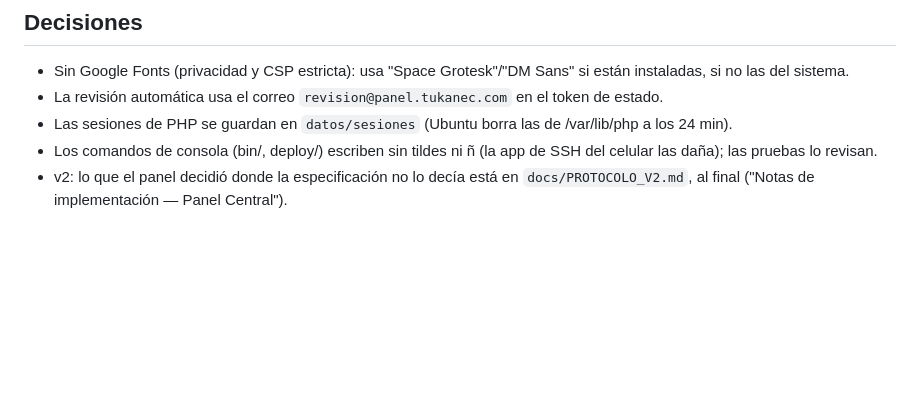
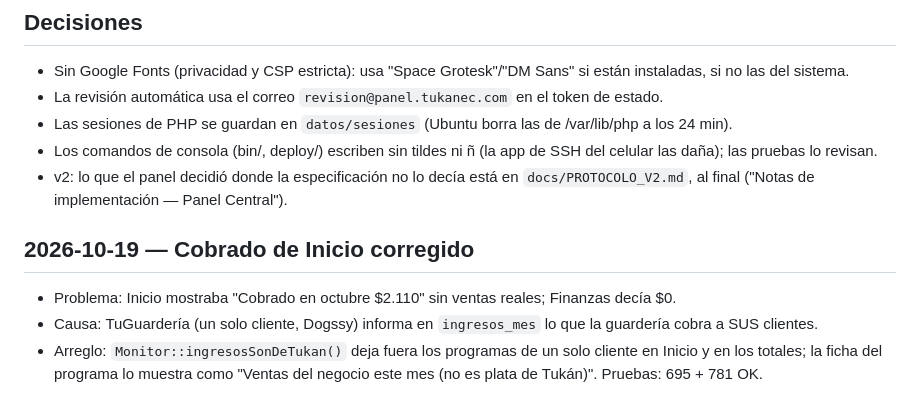
Before and after one commit to qfcorp/tukan-central, a Markdown page: BLOC_DE_NOTAS.md, the part around the change. Drawn GitHub-style; blank space fills up the shorter version.

Commit message:
Bloc de notas: corrección del Cobrado de Inicio
Co-Authored-By: Claude Opus 5.5 <noreply@anthropic.com>
Claude-Session: https://claude.ai/code/session_01Fbdfst78qtftTt9cD95rJK

```diff
--- a/BLOC_DE_NOTAS.md
+++ b/BLOC_DE_NOTAS.md
@@ -105,3 +105,9 @@ entrar a cada uno. El ERP QF no participa.
 - Los comandos de consola (bin/, deploy/) escriben sin tildes ni ñ (la app de SSH del celular las daña); las pruebas lo revisan.
 - v2: lo que el panel decidió donde la especificación no lo decía está en `docs/PROTOCOLO_V2.md`, al final
   ("Notas de implementación — Panel Central").
+
+## 2026-10-19 — Cobrado de Inicio corregido
+- Problema: Inicio mostraba "Cobrado en octubre $2.110" sin ventas reales; Finanzas decía $0.
+- Causa: TuGuardería (un solo cliente, Dogssy) informa en `ingresos_mes` lo que la guardería cobra a SUS clientes.
+- Arreglo: `Monitor::ingresosSonDeTukan()` deja fuera los programas de un solo cliente en Inicio y en los totales;
+  la ficha del programa lo muestra como "Ventas del negocio este mes (no es plata de Tukán)". Pruebas: 695 + 781 OK.
```
